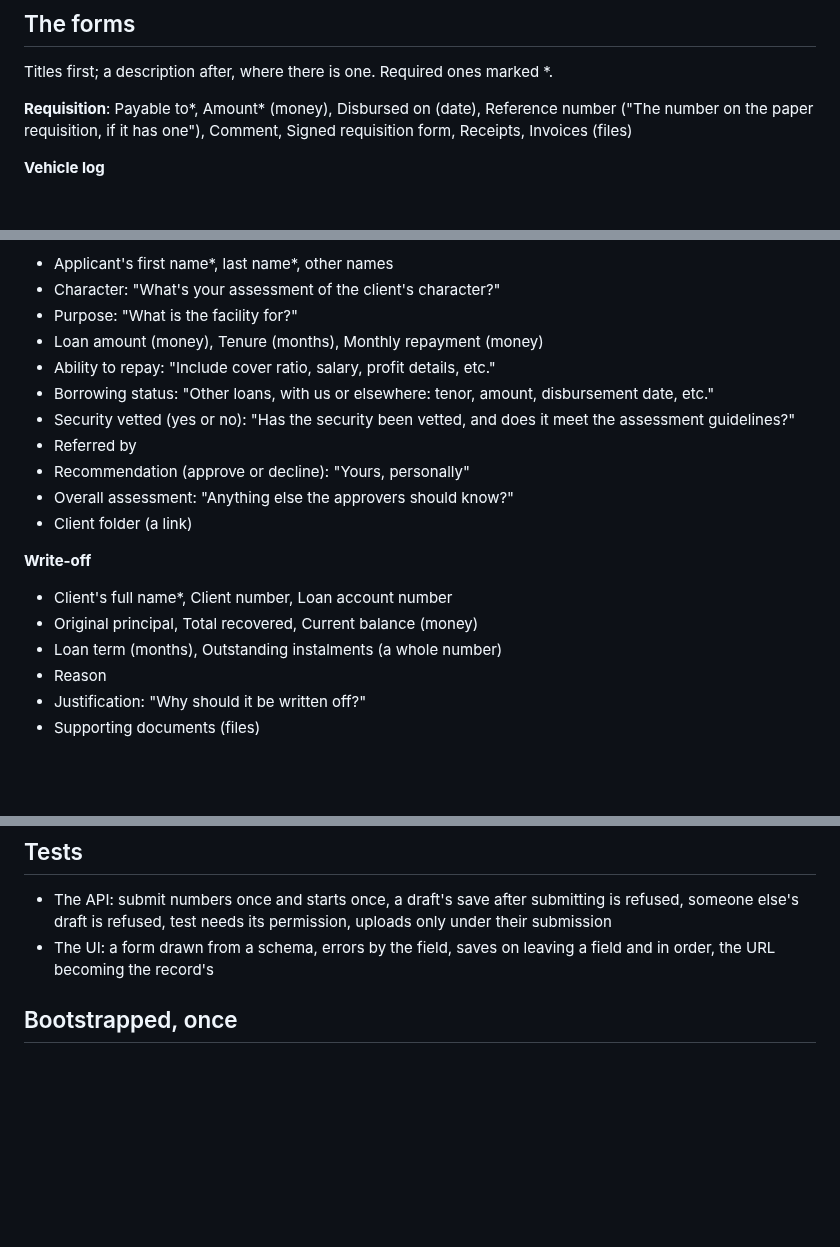
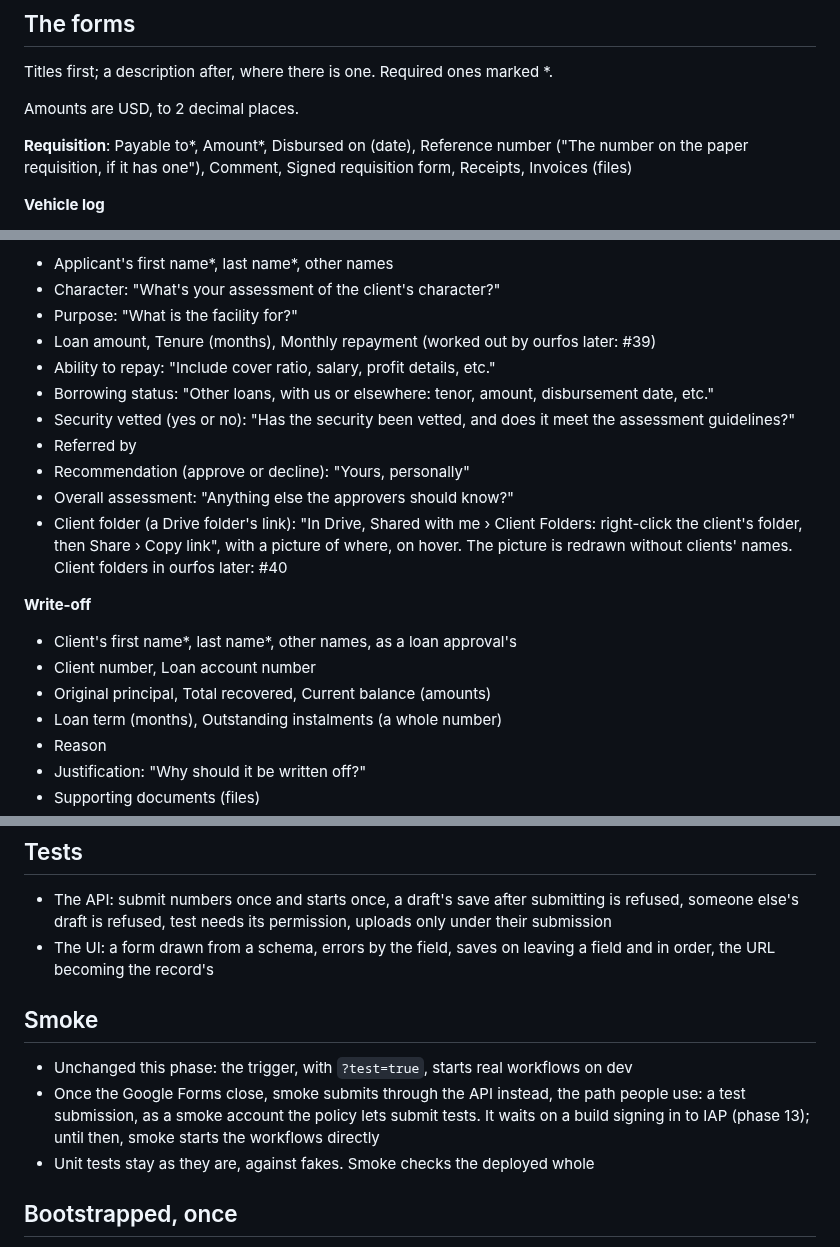
Before and after one commit to tinopetros/lekka-ourfos, a Markdown page: docs/phase14/tdd.md, 3 parts joined by grey strips. GitHub-like rendering; blank space fills up the shorter version.

```diff
--- a/docs/phase14/tdd.md
+++ b/docs/phase14/tdd.md
@@ -43,7 +43,9 @@ One PR, a commit per step.
 
 Titles first; a description after, where there is one. Required ones marked *.
 
-**Requisition**: Payable to\*, Amount\* (money), Disbursed on (date), Reference number ("The number on the paper requisition, if it has one"), Comment, Signed requisition form, Receipts, Invoices (files)
+Amounts are USD, to 2 decimal places.
+
+**Requisition**: Payable to\*, Amount\*, Disbursed on (date), Reference number ("The number on the paper requisition, if it has one"), Comment, Signed requisition form, Receipts, Invoices (files)
 
 **Vehicle log**
 - Vehicle\* (a choice, the Google Form's list)
@@ -58,18 +60,19 @@ Titles first; a description after, where there is one. Required ones marked *.
 - Applicant's first name\*, last name\*, other names
 - Character: "What's your assessment of the client's character?"
 - Purpose: "What is the facility for?"
-- Loan amount (money), Tenure (months), Monthly repayment (money)
+- Loan amount, Tenure (months), Monthly repayment (worked out by ourfos later: #39)
 - Ability to repay: "Include cover ratio, salary, profit details, etc."
 - Borrowing status: "Other loans, with us or elsewhere: tenor, amount, disbursement date, etc."
 - Security vetted (yes or no): "Has the security been vetted, and does it meet the assessment guidelines?"
 - Referred by
 - Recommendation (approve or decline): "Yours, personally"
 - Overall assessment: "Anything else the approvers should know?"
-- Client folder (a link)
+- Client folder (a Drive folder's link): "In Drive, Shared with me › Client Folders: right-click the client's folder, then Share › Copy link", with a picture of where, on hover. The picture is redrawn without clients' names. Client folders in ourfos later: #40
 
 **Write-off**
-- Client's full name\*, Client number, Loan account number
-- Original principal, Total recovered, Current balance (money)
+- Client's first name\*, last name\*, other names, as a loan approval's
+- Client number, Loan account number
+- Original principal, Total recovered, Current balance (amounts)
 - Loan term (months), Outstanding instalments (a whole number)
 - Reason
 - Justification: "Why should it be written off?"
@@ -84,6 +87,12 @@ Titles first; a description after, where there is one. Required ones marked *.
 - The API: submit numbers once and starts once, a draft's save after submitting is refused, someone else's draft is refused, test needs its permission, uploads only under their submission
 - The UI: a form drawn from a schema, errors by the field, saves on leaving a field and in order, the URL becoming the record's
 
+## Smoke
+
+- Unchanged this phase: the trigger, with `?test=true`, starts real workflows on dev
+- Once the Google Forms close, smoke submits through the API instead, the path people use: a test submission, as a smoke account the policy lets submit tests. It waits on a build signing in to IAP (phase 13); until then, smoke starts the workflows directly
+- Unit tests stay as they are, against fakes. Smoke checks the deployed whole
+
 ## Bootstrapped, once
 
 - Infra: `ourfos-api@` writes to the attachments bucket, with tinopetros/lekka-ourfos-infra#21's read
```
Also changed, not shown: other parts of docs/phase14/tdd.md (+1 -1 lines), docs/phase14/adr.md (+9 -12 lines).
